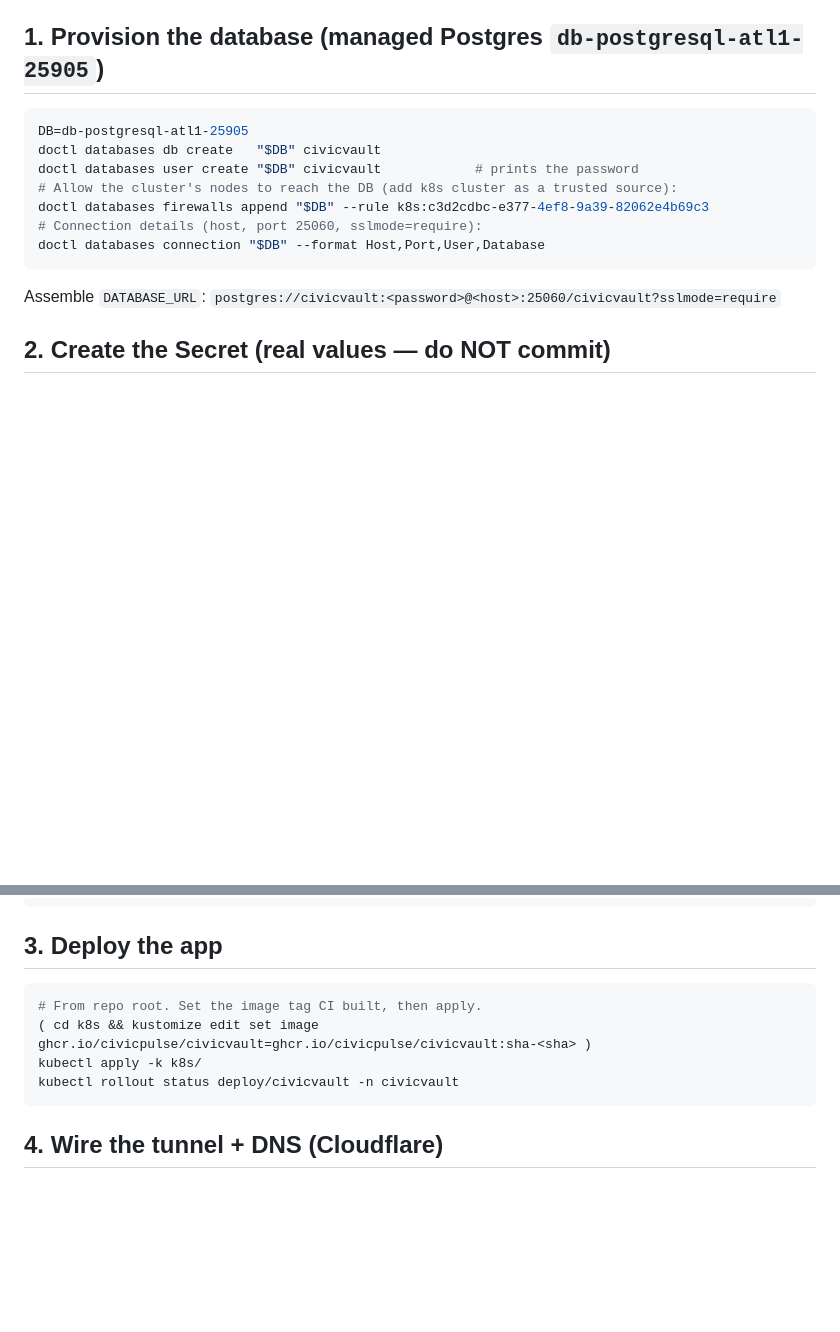
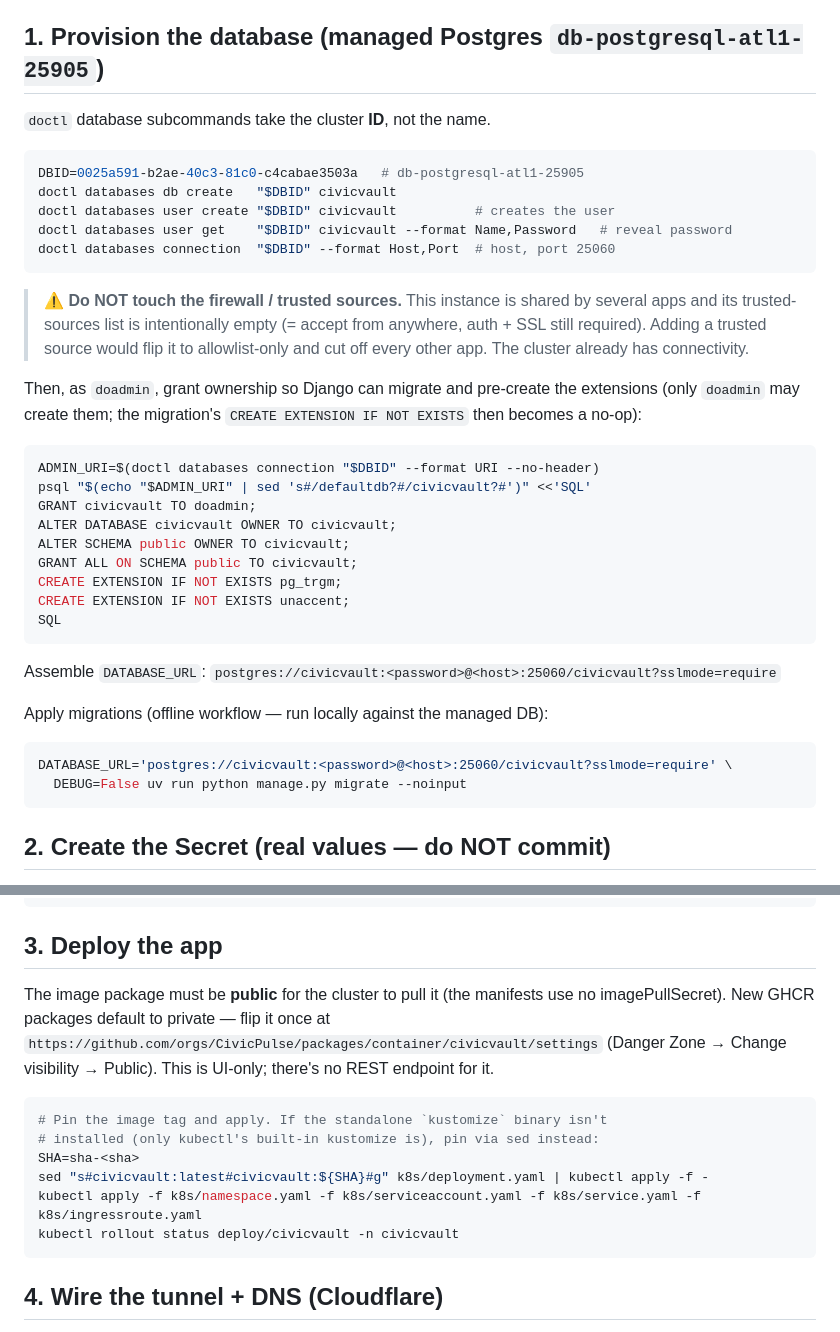
Before and after one commit to CivicPulse/civicvault, a Markdown page: k8s/README.md, 2 parts joined by grey strips. Rendered like a GitHub page; blank space fills up the shorter version.

Commit message:
docs(deploy): correct README to match the real cutover
- DB: use cluster ID (not name) for doctl; add the doadmin ownership +
  extension-precreate SQL and the local migrate step
- Remove the firewall/trusted-source step: this managed instance is shared and
  its trusted-sources list is intentionally empty (open); adding a source would
  cut off the other apps
- Deploy: document the required GHCR package-public flip and a sed-based image
  pin fallback for when the standalone kustomize binary isn't installed

Co-Authored-By: Claude Opus 4.8 (1M context) <noreply@anthropic.com>

````diff
--- a/k8s/README.md
+++ b/k8s/README.md
@@ -17,18 +17,47 @@ The manifests here cover the in-cluster resources. Three things are applied
 
 ## 1. Provision the database (managed Postgres `db-postgresql-atl1-25905`)
 
+`doctl` database subcommands take the cluster **ID**, not the name.
+
 ```bash
-DB=db-postgresql-atl1-25905
-doctl databases db create   "$DB" civicvault
-doctl databases user create "$DB" civicvault            # prints the password
-# Allow the cluster's nodes to reach the DB (add k8s cluster as a trusted source):
-doctl databases firewalls append "$DB" --rule k8s:c3d2cdbc-e377-4ef8-9a39-82062e4b69c3
-# Connection details (host, port 25060, sslmode=require):
-doctl databases connection "$DB" --format Host,Port,User,Database
+DBID=0025a591-b2ae-40c3-81c0-c4cabae3503a   # db-postgresql-atl1-25905
+doctl databases db create   "$DBID" civicvault
+doctl databases user create "$DBID" civicvault          # creates the user
+doctl databases user get    "$DBID" civicvault --format Name,Password   # reveal password
+doctl databases connection  "$DBID" --format Host,Port  # host, port 25060
+```
+
+> ⚠️ **Do NOT touch the firewall / trusted sources.** This instance is shared by
+> several apps and its trusted-sources list is intentionally empty (= accept
+> from anywhere, auth + SSL still required). Adding a trusted source would flip
+> it to allowlist-only and cut off every other app. The cluster already has
+> connectivity.
+
+Then, as `doadmin`, grant ownership so Django can migrate and pre-create the
+extensions (only `doadmin` may create them; the migration's
+`CREATE EXTENSION IF NOT EXISTS` then becomes a no-op):
+
+```bash
+ADMIN_URI=$(doctl databases connection "$DBID" --format URI --no-header)
+psql "$(echo "$ADMIN_URI" | sed 's#/defaultdb?#/civicvault?#')" <<'SQL'
+GRANT civicvault TO doadmin;
+ALTER DATABASE civicvault OWNER TO civicvault;
+ALTER SCHEMA public OWNER TO civicvault;
+GRANT ALL ON SCHEMA public TO civicvault;
+CREATE EXTENSION IF NOT EXISTS pg_trgm;
+CREATE EXTENSION IF NOT EXISTS unaccent;
+SQL
 ```
 
 Assemble `DATABASE_URL`:
 `postgres://civicvault:<password>@<host>:25060/civicvault?sslmode=require`
+
+Apply migrations (offline workflow — run locally against the managed DB):
+
+```bash
+DATABASE_URL='postgres://civicvault:<password>@<host>:25060/civicvault?sslmode=require' \
+  DEBUG=False uv run python manage.py migrate --noinput
+```
 
 ## 2. Create the Secret (real values — do NOT commit)
 
@@ -49,10 +78,18 @@ kubectl create secret generic civicvault-secrets -n civicvault \
 
 ## 3. Deploy the app
 
+The image package must be **public** for the cluster to pull it (the manifests
+use no imagePullSecret). New GHCR packages default to private — flip it once at
+`https://github.com/orgs/CivicPulse/packages/container/civicvault/settings`
+(Danger Zone → Change visibility → Public). This is UI-only; there's no REST
+endpoint for it.
+
 ```bash
-# From repo root. Set the image tag CI built, then apply.
-( cd k8s && kustomize edit set image ghcr.io/civicpulse/civicvault=ghcr.io/civicpulse/civicvault:sha-<sha> )
-kubectl apply -k k8s/
+# Pin the image tag and apply. If the standalone `kustomize` binary isn't
+# installed (only kubectl's built-in kustomize is), pin via sed instead:
+SHA=sha-<sha>
+sed "s#civicvault:latest#civicvault:${SHA}#g" k8s/deployment.yaml | kubectl apply -f -
+kubectl apply -f k8s/namespace.yaml -f k8s/serviceaccount.yaml -f k8s/service.yaml -f k8s/ingressroute.yaml
 kubectl rollout status deploy/civicvault -n civicvault
 ```
 
````
